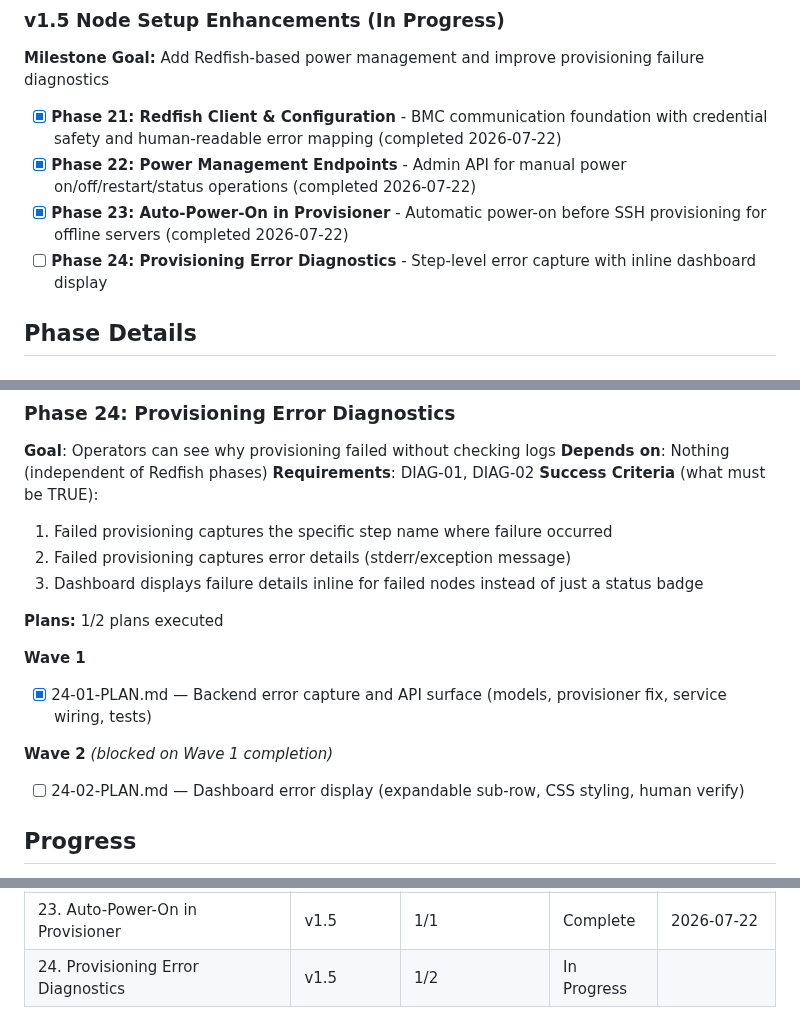
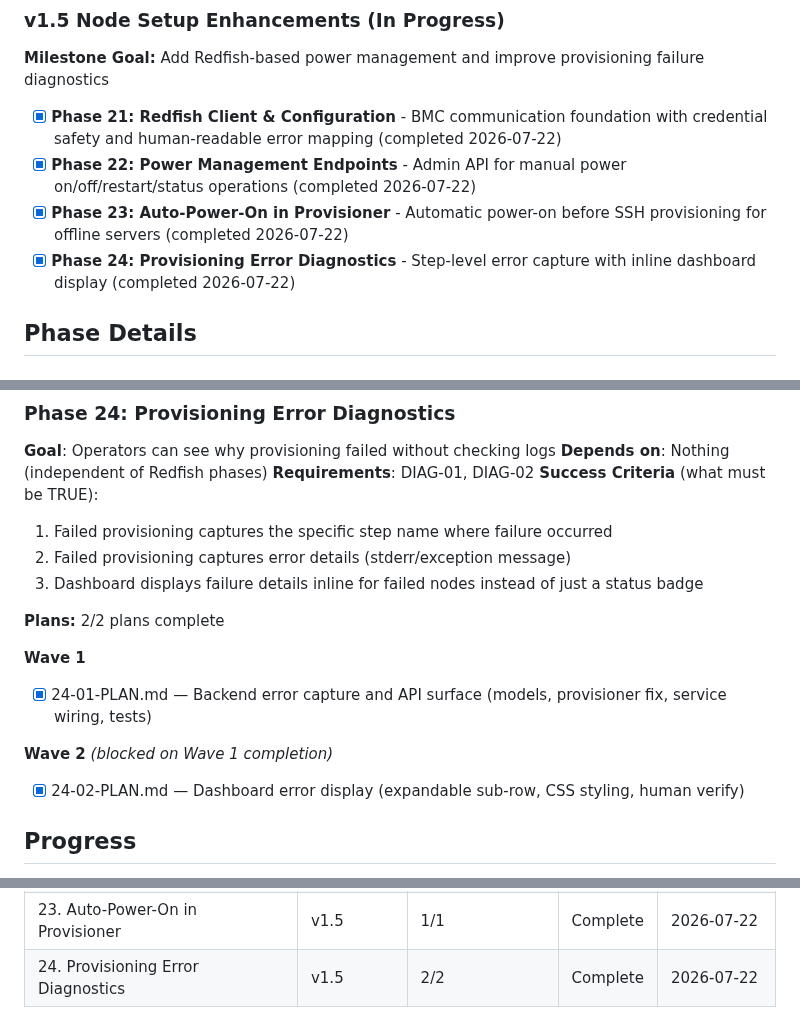
Before and after one commit to grafuls/qiip, a Markdown page: .planning/ROADMAP.md, 3 parts joined by grey strips. Drawn GitHub-style.

Commit message:
docs(phase-24): update tracking after wave 2

```diff
--- a/.planning/ROADMAP.md
+++ b/.planning/ROADMAP.md
@@ -68,7 +68,7 @@
 - [x] **Phase 21: Redfish Client & Configuration** - BMC communication foundation with credential safety and human-readable error mapping (completed 2026-07-22)
 - [x] **Phase 22: Power Management Endpoints** - Admin API for manual power on/off/restart/status operations (completed 2026-07-22)
 - [x] **Phase 23: Auto-Power-On in Provisioner** - Automatic power-on before SSH provisioning for offline servers (completed 2026-07-22)
-- [ ] **Phase 24: Provisioning Error Diagnostics** - Step-level error capture with inline dashboard display
+- [x] **Phase 24: Provisioning Error Diagnostics** - Step-level error capture with inline dashboard display (completed 2026-07-22)
 
 ## Phase Details
 
@@ -137,7 +137,7 @@ Plans:
   2. Failed provisioning captures error details (stderr/exception message)
   3. Dashboard displays failure details inline for failed nodes instead of just a status badge
 
-**Plans:** 1/2 plans executed
+**Plans:** 2/2 plans complete
 
 **Wave 1**
 
@@ -145,7 +145,7 @@ Plans:
 
 **Wave 2** *(blocked on Wave 1 completion)*
 
-- [ ] 24-02-PLAN.md — Dashboard error display (expandable sub-row, CSS styling, human verify)
+- [x] 24-02-PLAN.md — Dashboard error display (expandable sub-row, CSS styling, human verify)
 
 ## Progress
 
@@ -178,4 +178,4 @@ Phases execute in numeric order: 21 -> 22 -> 23 -> 24
 | 21. Redfish Client & Configuration | v1.5 | 2/2 | Complete    | 2026-07-22 |
 | 22. Power Management Endpoints | v1.5 | 1/1 | Complete    | 2026-07-22 |
 | 23. Auto-Power-On in Provisioner | v1.5 | 1/1 | Complete    | 2026-07-22 |
-| 24. Provisioning Error Diagnostics | v1.5 | 1/2 | In Progress|  |
+| 24. Provisioning Error Diagnostics | v1.5 | 2/2 | Complete   | 2026-07-22 |
```
